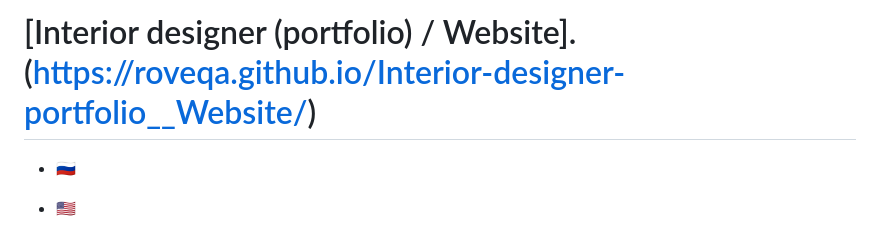
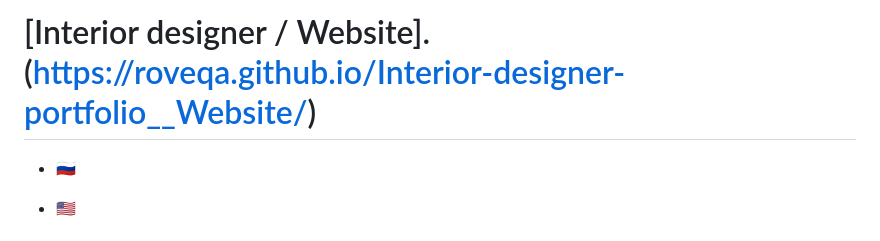
Before and after one commit to Roveqa/Interior-designer-portfolio__Website, a Markdown page: README.md, the part around the change. Drawn GitHub-style.

```diff
--- a/README.md
+++ b/README.md
@@ -1,4 +1,4 @@
-# [Interior designer (portfolio) / Website].(https://roveqa.github.io/Interior-designer-portfolio__Website/)
+# [Interior designer / Website].(https://roveqa.github.io/Interior-designer-portfolio__Website/)
 
 + **[:ru:](#ru)**
 
```
